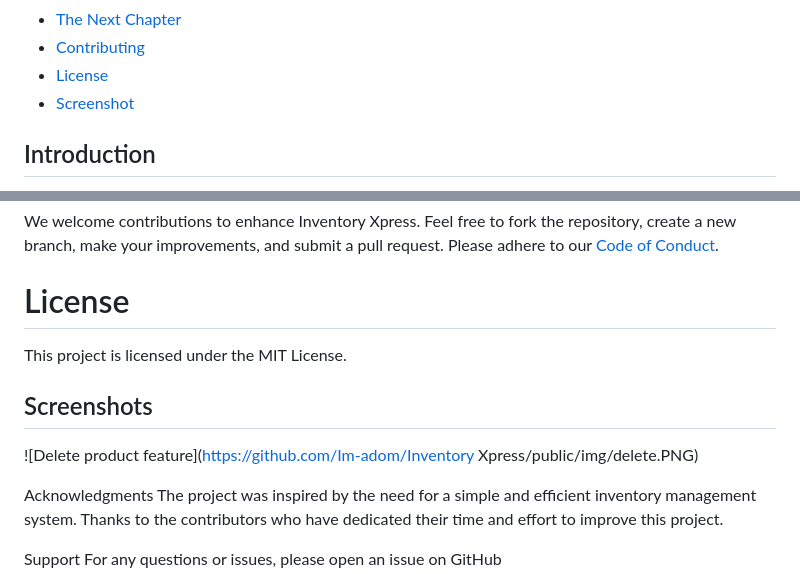
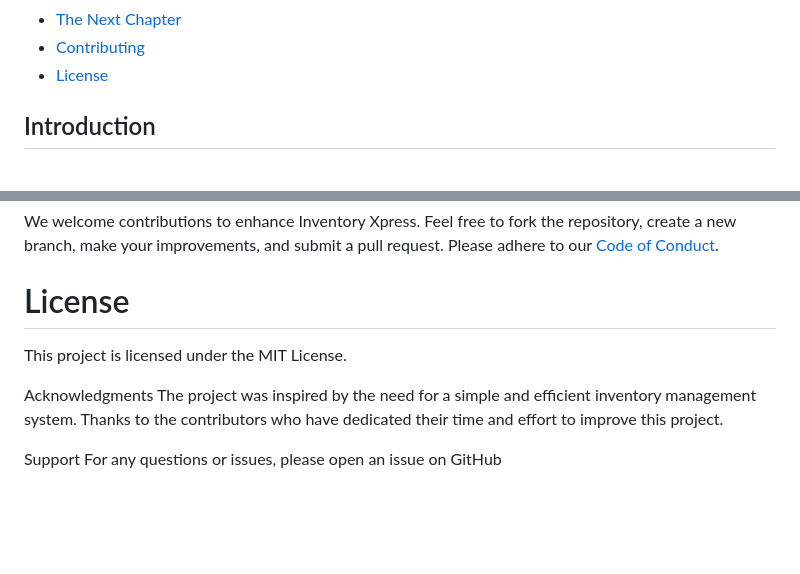
Before and after one commit to Dedeyd70/Inventory_Xpress, a Markdown page: README.md, 2 parts joined by grey strips. Drawn GitHub-style; blank space fills up the shorter version.

```diff
--- a/README.md
+++ b/README.md
@@ -15,7 +15,6 @@
 - [The Next Chapter](#the-next-chapter)
 - [Contributing](contributing)
 - [License](#license)
-- [Screenshot](screenshot)
 
 ## Introduction
 
@@ -105,9 +104,6 @@ We welcome contributions to enhance Inventory Xpress. Feel free to fork the repo
 # License
 This project is licensed under the MIT License.
 
-## Screenshots
-![Delete product feature](https://github.com/Im-adom/Inventory Xpress/public/img/delete.PNG)
-
 Acknowledgments
 The project was inspired by the need for a simple and efficient inventory management system.
 Thanks to the contributors who have dedicated their time and effort to improve this project.
```
